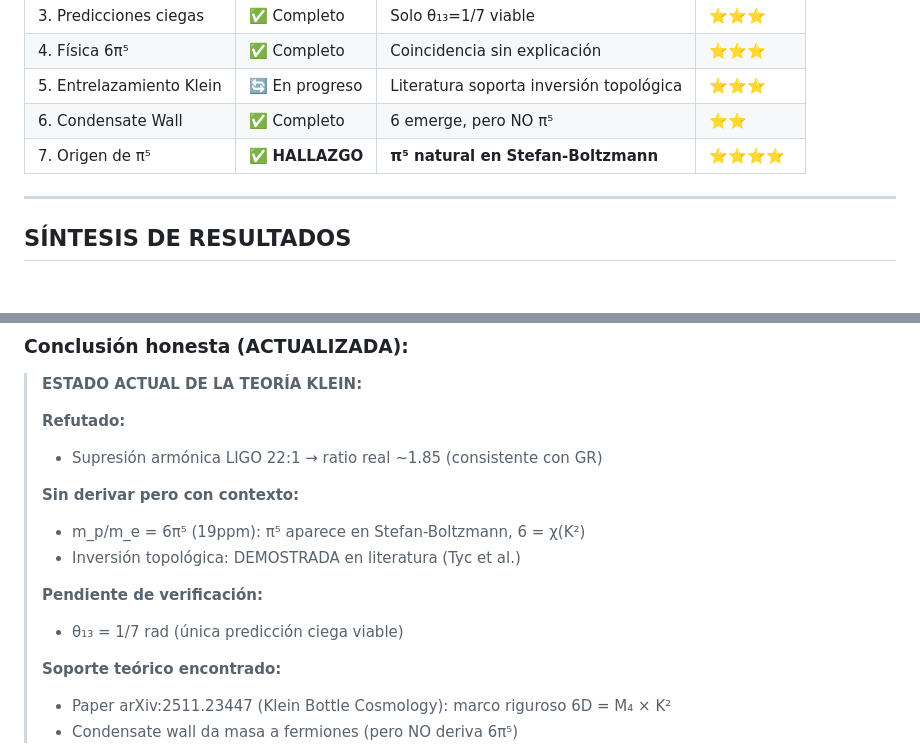
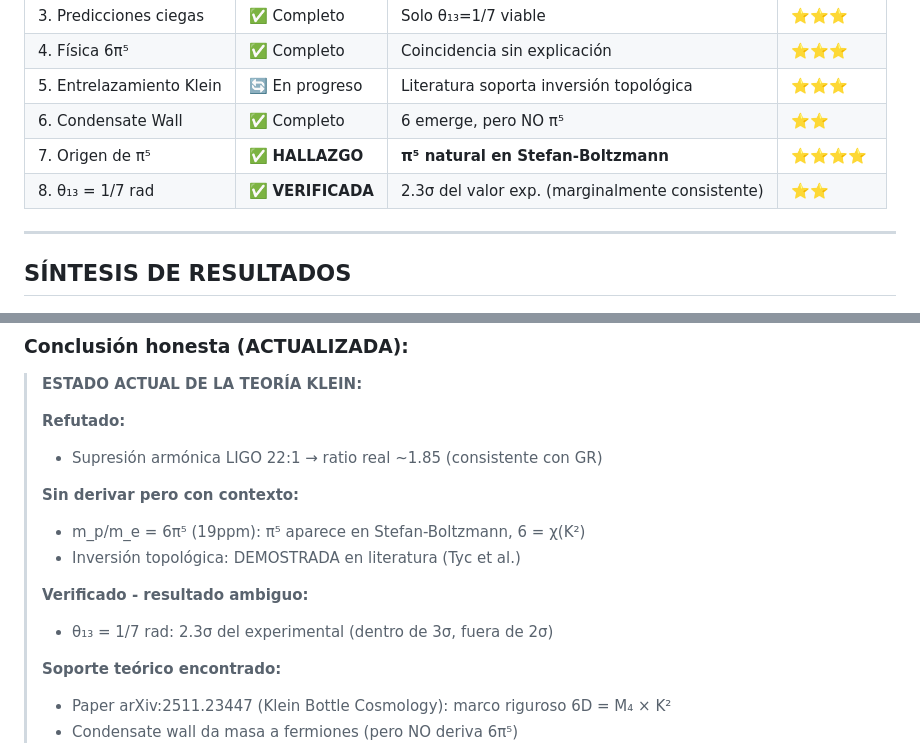
Before and after one commit to faustojdb/gravitational-wave-echoes-5d, a Markdown page: EXPLORACION_SISTEMATICA/00_marco_exploracion.md, 2 parts joined by grey strips. Rendered like a GitHub page.

```diff
--- a/EXPLORACION_SISTEMATICA/00_marco_exploracion.md
+++ b/EXPLORACION_SISTEMATICA/00_marco_exploracion.md
@@ -131,6 +131,7 @@
 | 5. Entrelazamiento Klein | 🔄 En progreso | Literatura soporta inversión topológica | ⭐⭐⭐ |
 | 6. Condensate Wall | ✅ Completo | 6 emerge, pero NO π⁵ | ⭐⭐ |
 | 7. Origen de π⁵ | ✅ **HALLAZGO** | **π⁵ natural en Stefan-Boltzmann** | ⭐⭐⭐⭐ |
+| 8. θ₁₃ = 1/7 rad | ✅ **VERIFICADA** | 2.3σ del valor exp. (marginalmente consistente) | ⭐⭐ |
 
 ---
 
@@ -194,8 +195,8 @@ VEREDICTO: REFUTADA (datos consistentes con GR, no con Klein)
 > - m_p/m_e = 6π⁵ (19ppm): π⁵ aparece en Stefan-Boltzmann, 6 = χ(K²)
 > - Inversión topológica: DEMOSTRADA en literatura (Tyc et al.)
 >
-> **Pendiente de verificación:**
-> - θ₁₃ = 1/7 rad (única predicción ciega viable)
+> **Verificado - resultado ambiguo:**
+> - θ₁₃ = 1/7 rad: 2.3σ del experimental (dentro de 3σ, fuera de 2σ)
 >
 > **Soporte teórico encontrado:**
 > - Paper arXiv:2511.23447 (Klein Bottle Cosmology): marco riguroso 6D = M₄ × K²
```
Also changed, not shown: EXPLORACION_SISTEMATICA/07_verificacion_theta13.md (added, +172 -0 lines).
